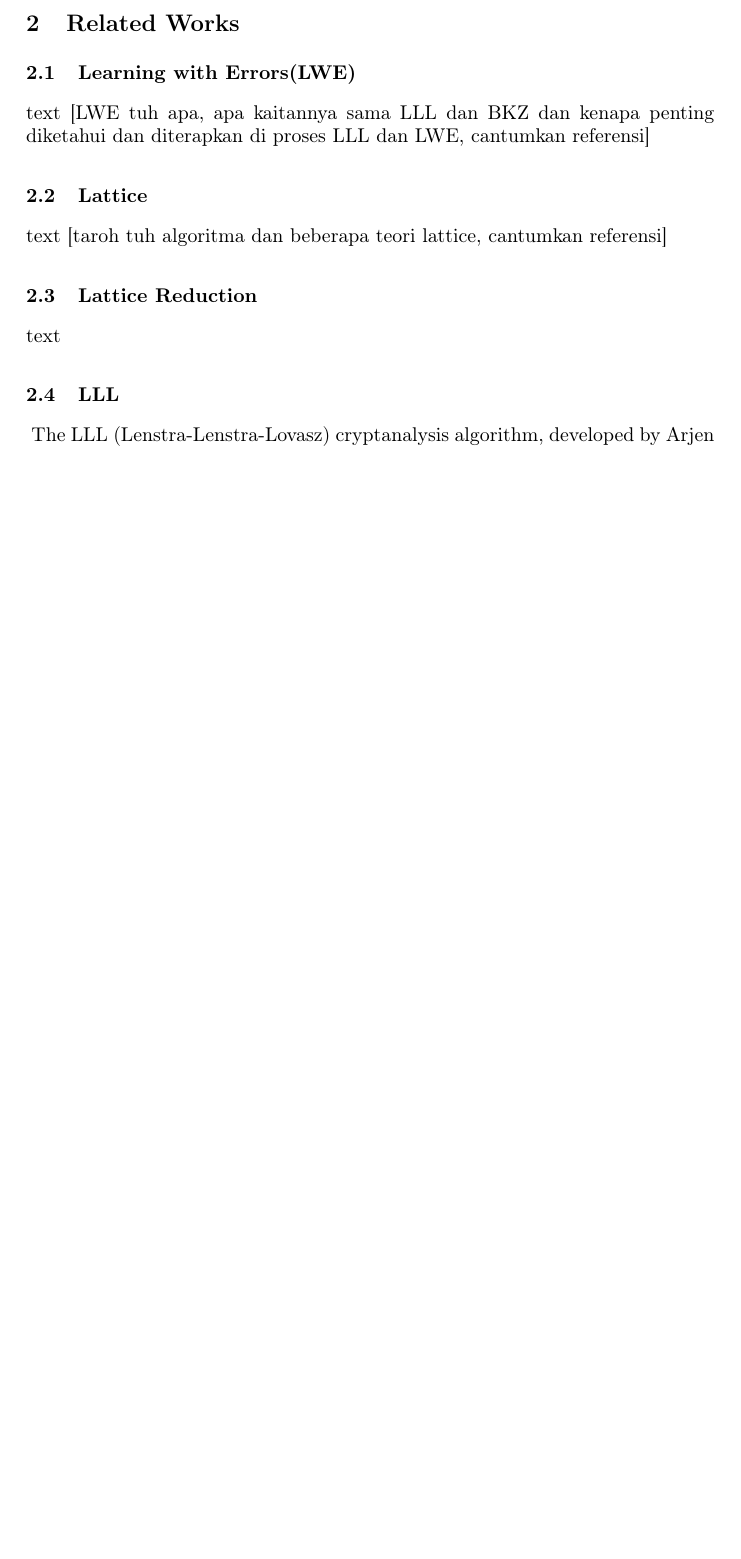
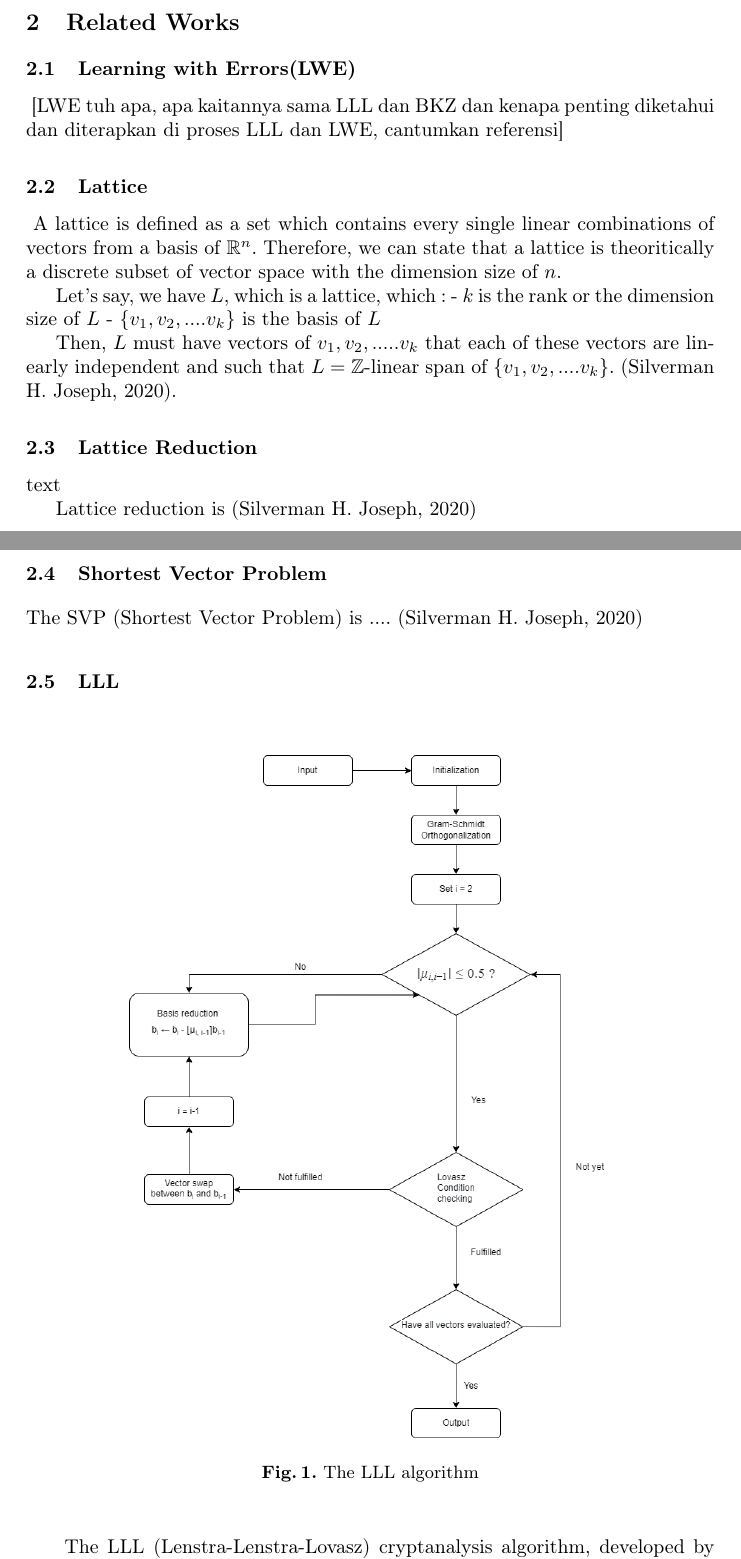
Before and after one commit to micma69/latviz, a LaTeX paper (Visualization of LLL and BKZ.tex): part of page 3 of 12 before the commit and two parts of pages 3 and 4 of 12 after it, the two joined at a grey line, cut so that both start at the same text, the shorter picture padded with empty space. Compiled offline with pdfLaTeX.

Commit message:
add the Lattice explanation, will expand it later

```diff
--- a/Visualization of LLL and BKZ.tex
+++ b/Visualization of LLL and BKZ.tex
@@ -21,6 +21,9 @@
 %\urlstyle{rm}
 %
 \usepackage{xurl}
+\usepackage{amsfonts}
+\usepackage{amssymb}
+\usepackage{amsmath}
 \usepackage{listings}
 \setcounter{secnumdepth}{4}
 
@@ -71,14 +74,26 @@ Our idea is that by visualizing LLL and BKZ algorithms from the beginning of the
 
 \section{Related Works}
 \subsection{Learning with Errors(LWE)}
-\mbox{text}
+\mbox{}
 [LWE tuh apa, apa kaitannya sama LLL dan BKZ dan kenapa penting diketahui dan diterapkan di proses LLL dan LWE, cantumkan referensi]
 \subsection{Lattice}
-\mbox{text}
-[taroh tuh algoritma dan beberapa teori lattice, cantumkan referensi]
+\mbox{}
+A lattice is defined as a set which contains every single linear combinations of vectors from a basis of $\mathbb{R}^n$. Therefore, we can state that a lattice is theoritically a discrete subset of vector space with the dimension size of $n$.
+
+Let's say, we have $L$, which is a lattice, which :
+- $k$ is the rank or the dimension size of $L$
+- ${\{v_1, v_2, ....v_k\}}$ is the basis of $L$
+
+Then, $L$ must have vectors of $v_1, v_2, .....v_k$ that each of these vectors are linearly independent and such that $L = \mathbb{Z}$-linear span of ${\{v_1, v_2, ....v_k\}}$. (Silverman H. Joseph, 2020).
+
 \subsection{Lattice Reduction}
 \mbox{text}
 
+Lattice reduction is (Silverman H. Joseph, 2020)
+
+\subsection{Shortest Vector Problem}
+
+The SVP (Shortest Vector Problem) is .... (Silverman H. Joseph, 2020)
 
 \subsection{LLL}
 \begin{figure}[htbp]
```
Also changed, not shown: Visualization of LLL and BKZ.pdf, Visualization of LLL and BKZ.tex (12 more changed lines), 5 other files.
